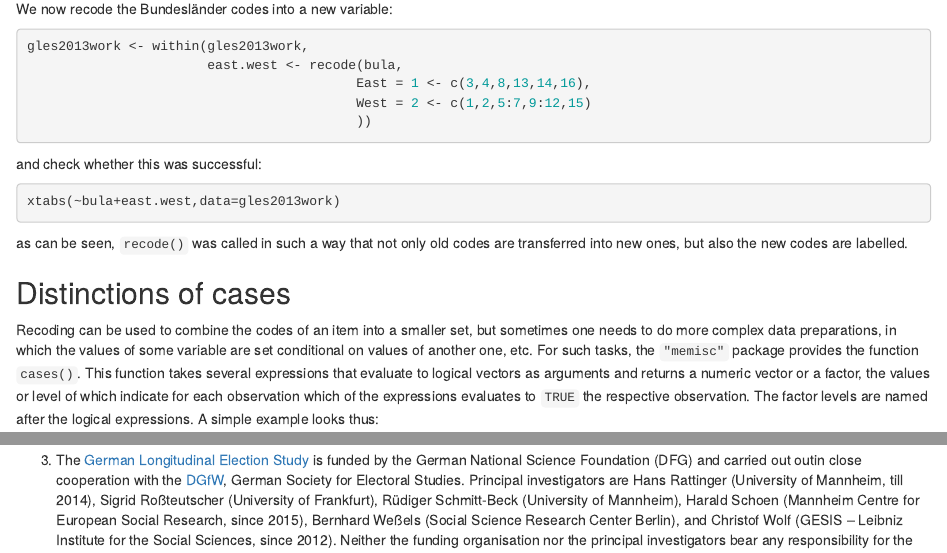
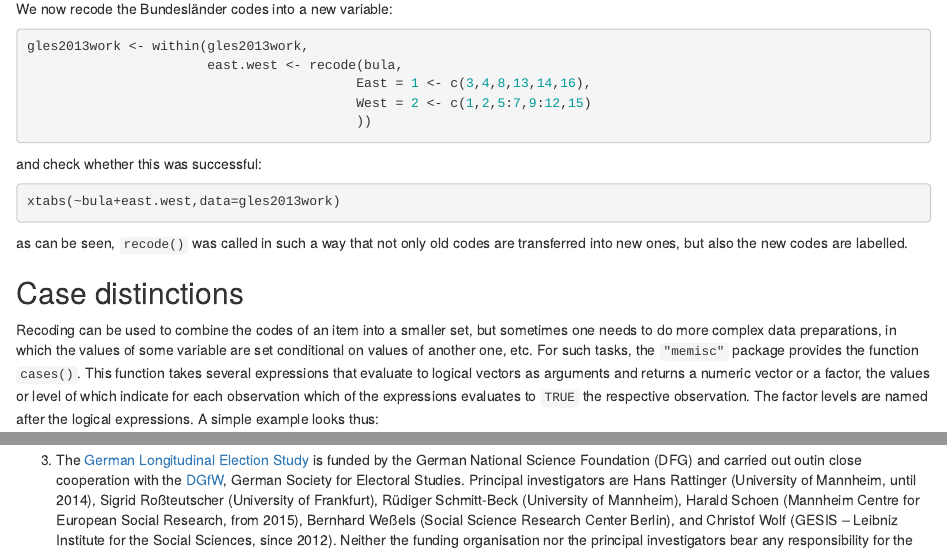
Before and after one commit to melff/memisc, an R Markdown document (pkg/vignettes/items.Rmd): the page in a window 1100 px wide, from 8300 px down, and a second part further down, joined at a grey line. Rendered offline with R 4.5, knitr and Pandoc, with nearby package versions; the code chunks are not run, so their results and figures are left out.

Commit message:
Small vignette update

```diff
--- a/pkg/vignettes/items.Rmd
+++ b/pkg/vignettes/items.Rmd
@@ -422,12 +422,10 @@ as can be seen, `recode()` was called in such a way that not only old
 codes are transferred into new ones, but also the new codes are labelled.
 
 
-[^3]: The [German Longitudinal Election Study](http://gles.eu) is funded by the German National Science Foundation (DFG)
-and carried out outin close cooperation with the [DGfW](http://www.dgfw.info/), German Society for Electoral Studies.
-Principal investigators are Hans Rattinger (University of Mannheim, till 2014), Sigrid Roßteutscher (University of Frankfurt), Rüdiger Schmitt-Beck (University of Mannheim), Harald Schoen (Mannheim Centre for European Social Research, since 2015), Bernhard Weßels (Social Science Research Center Berlin), and Christof Wolf (GESIS – Leibniz Institute for the Social Sciences, since 2012). Neither the funding organisation nor the principal investigators bear any responsibility for the example code
-shown here
+[^3]: The [German Longitudinal Election Study](http://gles.eu) is funded by the German National Science Foundation (DFG) and carried out outin close cooperation with the [DGfW](http://www.dgfw.info/), German Society for Electoral Studies.
+Principal investigators are Hans Rattinger (University of Mannheim, until 2014), Sigrid Roßteutscher (University of Frankfurt), Rüdiger Schmitt-Beck (University of Mannheim), Harald Schoen (Mannheim Centre for European Social Research, from 2015), Bernhard Weßels (Social Science Research Center Berlin), and Christof Wolf (GESIS – Leibniz Institute for the Social Sciences, since 2012). Neither the funding organisation nor the principal investigators bear any responsibility for the example code shown here.
 
-## Distinctions of cases
+## Case distinctions
 
 Recoding can be used to combine the codes of an item into a smaller set, but sometimes one needs to do more
 complex data preparations, in which the values of some variable are set conditional on values of another one, etc.
```
Also changed, not shown: pkg/vignettes/items.Rmd (2 more changed lines).
